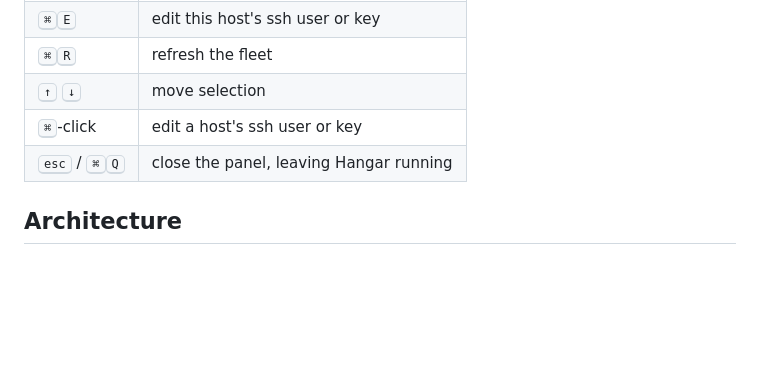
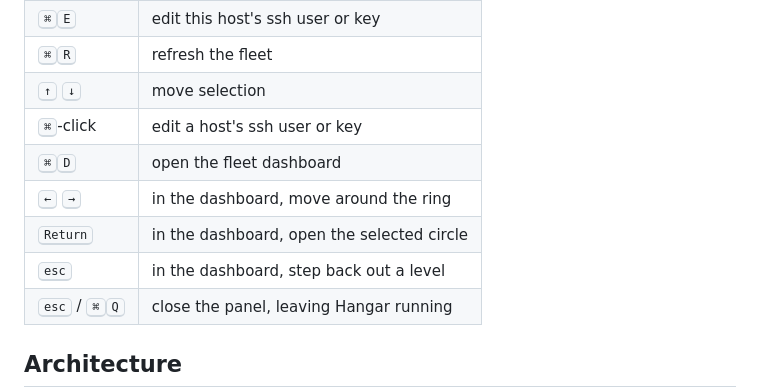
Before and after one commit to dstockto/hangar, a Markdown page: README.md, the part around the change printed below. Rendered like a GitHub page; blank space fills up the shorter version.

```diff
--- a/README.md
+++ b/README.md
@@ -497,6 +504,10 @@ survive it.
 | <kbd>⌘</kbd><kbd>R</kbd> | refresh the fleet |
 | <kbd>↑</kbd> <kbd>↓</kbd> | move selection |
 | <kbd>⌘</kbd>-click | edit a host's ssh user or key |
+| <kbd>⌘</kbd><kbd>D</kbd> | open the fleet dashboard |
+| <kbd>←</kbd> <kbd>→</kbd> | in the dashboard, move around the ring |
+| <kbd>Return</kbd> | in the dashboard, open the selected circle |
+| <kbd>esc</kbd> | in the dashboard, step back out a level |
 | <kbd>esc</kbd> / <kbd>⌘</kbd><kbd>Q</kbd> | close the panel, leaving Hangar running |
 
 ## Architecture
```
Also changed, not shown: other parts of README.md (+7 -0 lines), intent/0021-a-dashboard-you-can-navigate/spec.md (+39 -9 lines), site/assets/shot-dashboard.png, site/assets/shot-envs.png, site/assets/shot-host.png, site/assets/shot-insights.png, 1 other file.
